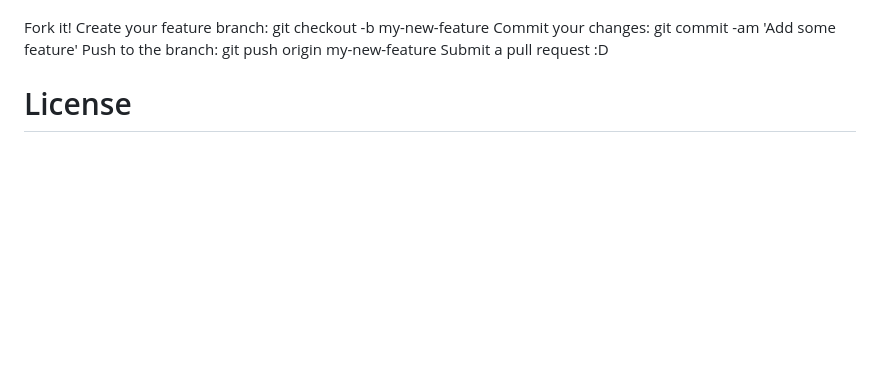
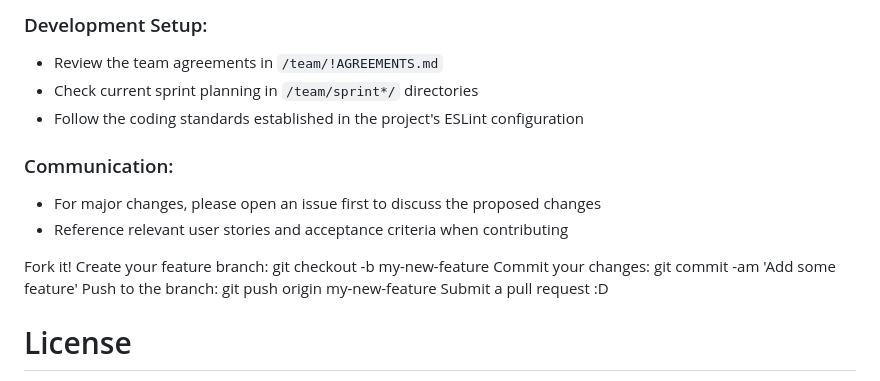
Before and after one commit to ucsb-cs148-w26/pj04-receipt-divider, a Markdown page: README.md, the part around one of its changes. Drawn GitHub-style; blank space fills up the shorter version.

```diff
--- a/README.md
+++ b/README.md
@@ -51,3 +184,11 @@ TODO: Leave the steps below if you want others outside your team to contribute t
+### Development Setup:
+- Review the team agreements in `/team/!AGREEMENTS.md`
+- Check current sprint planning in `/team/sprint*/` directories
+- Follow the coding standards established in the project's ESLint configuration
+
+### Communication:
+- For major changes, please open an issue first to discuss the proposed changes
+- Reference relevant user stories and acceptance criteria when contributing
 
 Fork it!
 Create your feature branch: git checkout -b my-new-feature
```
Also changed, not shown: other parts of README.md (+139 -6 lines).
